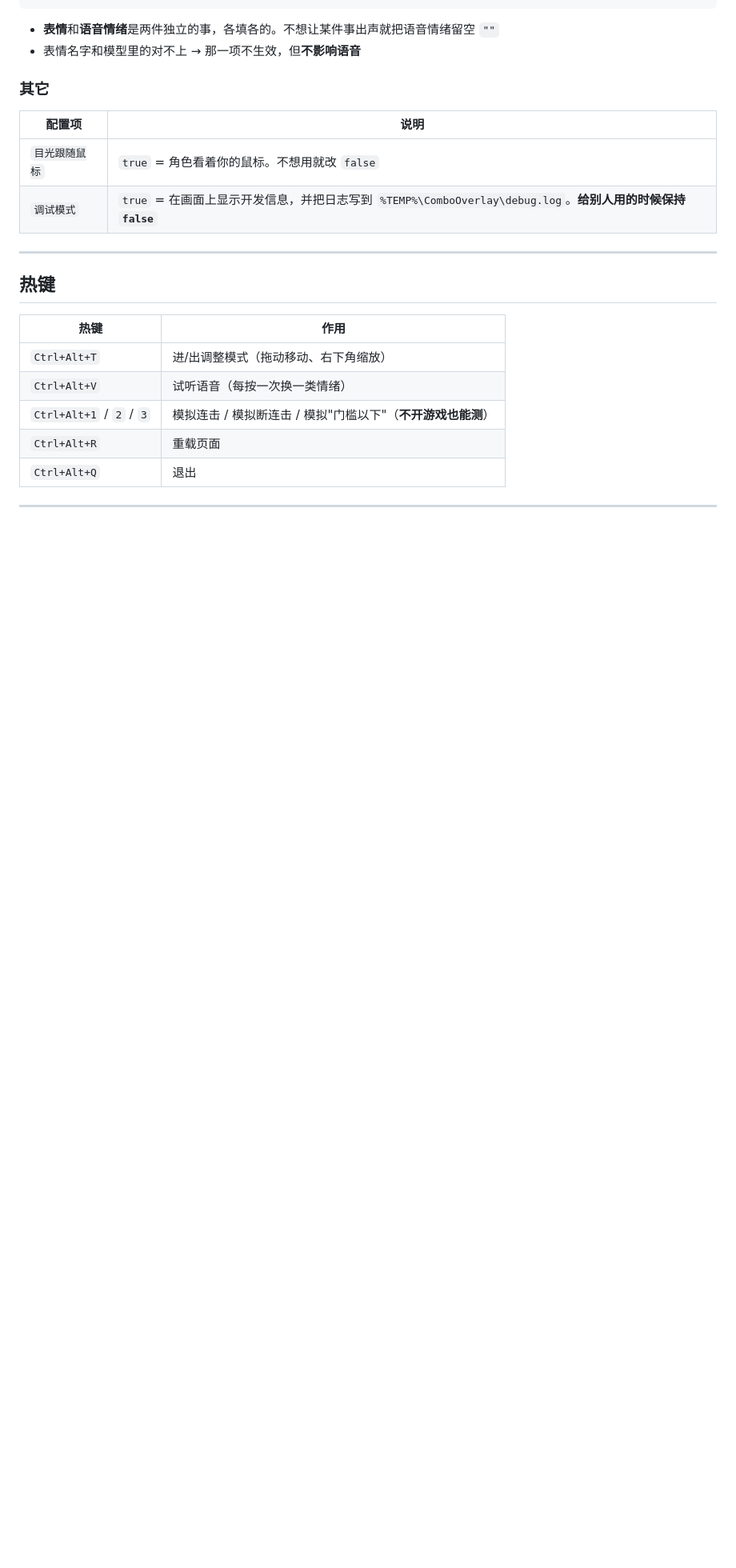
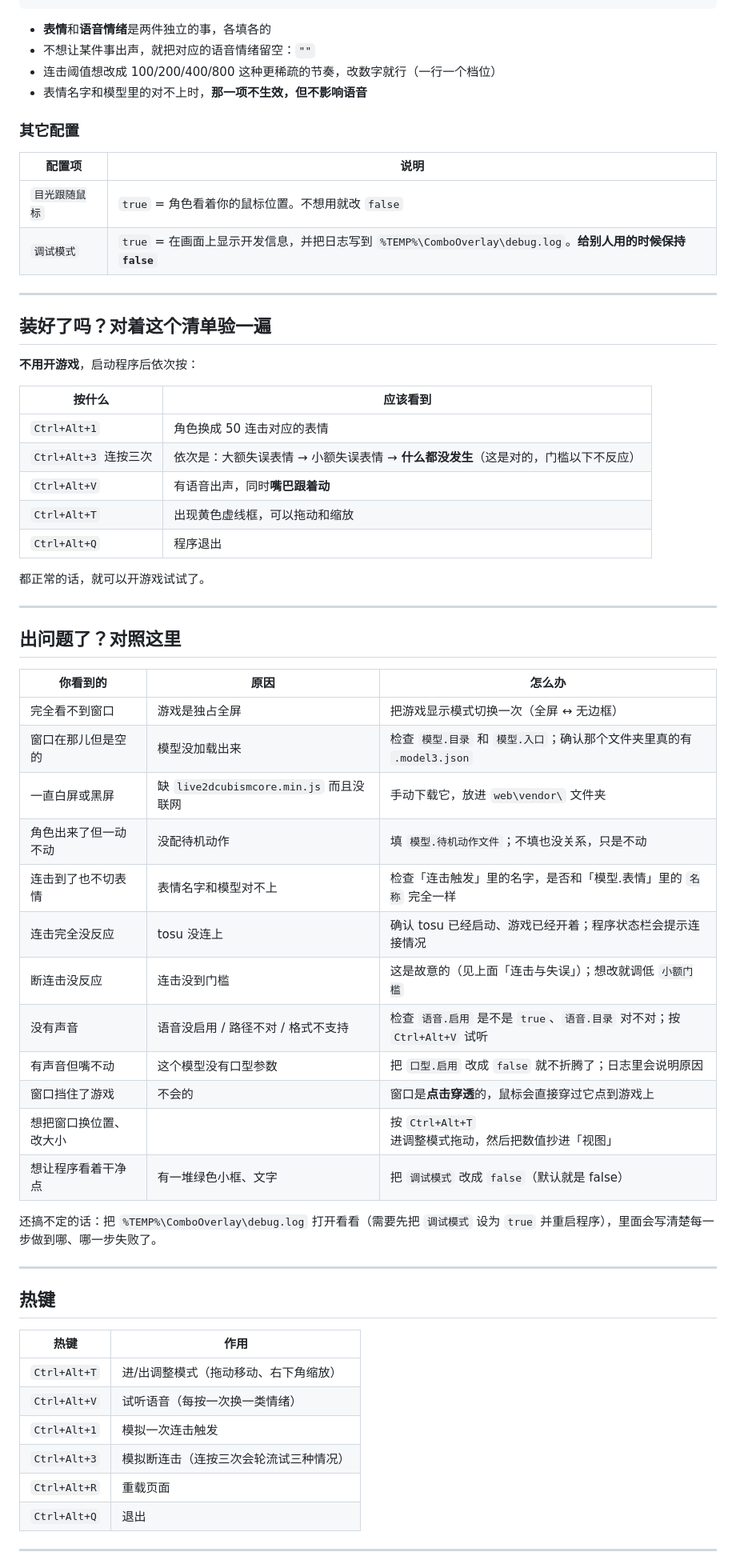
Before and after one commit to songkimi/osu-live2d-overlay, a Markdown page: README.md, the part around one of its changes. Shown at 80% size. Drawn GitHub-style; blank space fills up the shorter version.

````diff
--- a/README.md
+++ b/README.md
@@ -170,15 +208,55 @@ JSON 的规矩只有三条：**文字要用英文双引号包起来**、**每项
 }
 ```
 
-- **表情**和**语音情绪**是两件独立的事，各填各的。不想让某件事出声就把语音情绪留空 `""`
-- 表情名字和模型里的对不上 → 那一项不生效，但**不影响语音**
+- **表情**和**语音情绪**是两件独立的事，各填各的
+- 不想让某件事出声，就把对应的语音情绪留空：`""`
+- 连击阈值想改成 100/200/400/800 这种更稀疏的节奏，改数字就行（一行一个档位）
+- 表情名字和模型里的对不上时，**那一项不生效，但不影响语音**
 
-### 其它
+### 其它配置
 
 | 配置项 | 说明 |
 |---|---|
-| `目光跟随鼠标` | `true` = 角色看着你的鼠标。不想用就改 `false` |
+| `目光跟随鼠标` | `true` = 角色看着你的鼠标位置。不想用就改 `false` |
 | `调试模式` | `true` = 在画面上显示开发信息，并把日志写到 `%TEMP%\ComboOverlay\debug.log`。**给别人用的时候保持 `false`** |
+
+---
+
+## 装好了吗？对着这个清单验一遍
+
+**不用开游戏**，启动程序后依次按：
+
+| 按什么 | 应该看到 |
+|---|---|
+| `Ctrl+Alt+1` | 角色换成 50 连击对应的表情 |
+| `Ctrl+Alt+3` 连按三次 | 依次是：大额失误表情 → 小额失误表情 → **什么都没发生**（这是对的，门槛以下不反应） |
+| `Ctrl+Alt+V` | 有语音出声，同时**嘴巴跟着动** |
+| `Ctrl+Alt+T` | 出现黄色虚线框，可以拖动和缩放 |
+| `Ctrl+Alt+Q` | 程序退出 |
+
+都正常的话，就可以开游戏试试了。
+
+---
+
+## 出问题了？对照这里
+
+| 你看到的 | 原因 | 怎么办 |
+|---|---|---|
+| 完全看不到窗口 | 游戏是独占全屏 | 把游戏显示模式切换一次（全屏 ↔ 无边框） |
+| 窗口在那儿但是空的 | 模型没加载出来 | 检查 `模型.目录` 和 `模型.入口`；确认那个文件夹里真的有 `.model3.json` |
+| 一直白屏或黑屏 | 缺 `live2dcubismcore.min.js` 而且没联网 | 手动下载它，放进 `web\vendor\` 文件夹 |
+| 角色出来了但一动不动 | 没配待机动作 | 填 `模型.待机动作文件`；不填也没关系，只是不动 |
+| 连击到了也不切表情 | 表情名字和模型对不上 | 检查「连击触发」里的名字，是否和「模型.表情」里的 `名称` 完全一样 |
+| 连击完全没反应 | tosu 没连上 | 确认 tosu 已经启动、游戏已经开着；程序状态栏会提示连接情况 |
+| 断连击没反应 | 连击没到门槛 | 这是故意的（见上面「连击与失误」）；想改就调低 `小额门槛` |
+| 没有声音 | 语音没启用 / 路径不对 / 格式不支持 | 检查 `语音.启用` 是不是 `true`、`语音.目录` 对不对；按 `Ctrl+Alt+V` 试听 |
+| 有声音但嘴不动 | 这个模型没有口型参数 | 把 `口型.启用` 改成 `false` 就不折腾了；日志里会说明原因 |
+| 窗口挡住了游戏 | 不会的 | 窗口是**点击穿透**的，鼠标会直接穿过它点到游戏上 |
+| 想把窗口换位置、改大小 | | 按 `Ctrl+Alt+T` 进调整模式拖动，然后把数值抄进「视图」 |
+| 想让程序看着干净点 | 有一堆绿色小框、文字 | 把 `调试模式` 改成 `false`（默认就是 false） |
+
+还搞不定的话：把 `%TEMP%\ComboOverlay\debug.log` 打开看看（需要先把 `调试模式` 设为 `true`
+并重启程序），里面会写清楚每一步做到哪、哪一步失败了。
 
 ---
 
@@ -188,7 +266,8 @@ JSON 的规矩只有三条：**文字要用英文双引号包起来**、**每项
 |---|---|
 | `Ctrl+Alt+T` | 进/出调整模式（拖动移动、右下角缩放） |
 | `Ctrl+Alt+V` | 试听语音（每按一次换一类情绪） |
-| `Ctrl+Alt+1` / `2` / `3` | 模拟连击 / 模拟断连击 / 模拟"门槛以下"（**不开游戏也能测**） |
+| `Ctrl+Alt+1` | 模拟一次连击触发 |
+| `Ctrl+Alt+3` | 模拟断连击（连按三次会轮流试三种情况） |
 | `Ctrl+Alt+R` | 重载页面 |
 | `Ctrl+Alt+Q` | 退出 |
 
````
Also changed, not shown: other parts of README.md (+97 -59 lines).
